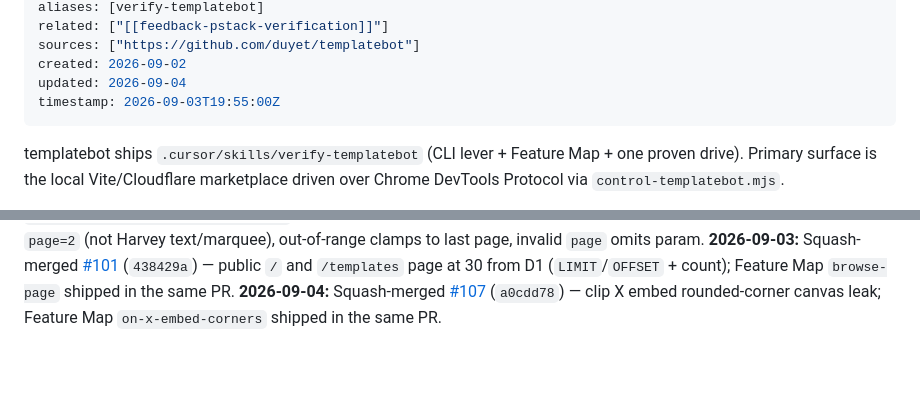
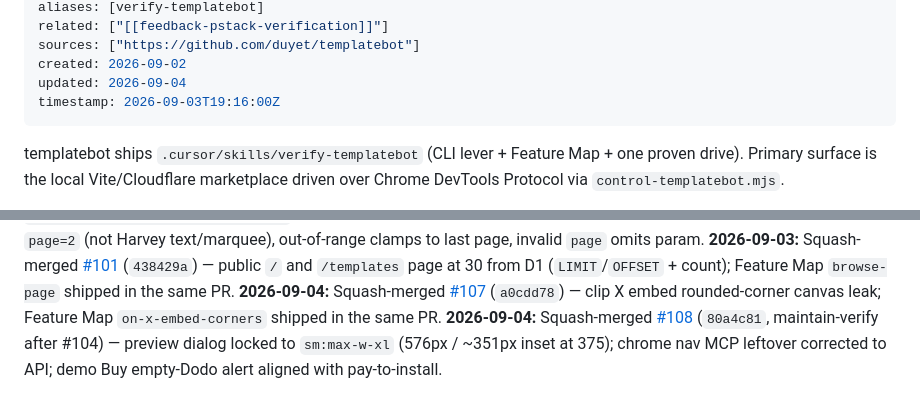
Before and after one commit to duyet/kb, a Markdown page: memory/projects/project-templatebot-verify-skill.md, 2 parts joined by grey strips. GitHub-like rendering; blank space fills up the shorter version.

Commit message:
docs(templatebot): note verify refresh #108 after #104

```diff
--- a/memory/projects/project-templatebot-verify-skill.md
+++ b/memory/projects/project-templatebot-verify-skill.md
@@ -10,7 +10,7 @@ related: ["[[feedback-pstack-verification]]"]
 sources: ["https://github.com/duyet/templatebot"]
 created: 2026-09-02
 updated: 2026-09-04
-timestamp: 2026-09-03T19:55:00Z
+timestamp: 2026-09-03T19:16:00Z
 ---
 
 templatebot ships `.cursor/skills/verify-templatebot` (CLI lever + Feature Map + one proven drive). Primary surface is the local Vite/Cloudflare marketplace driven over Chrome DevTools Protocol via `control-templatebot.mjs`.
@@ -39,3 +39,4 @@ Generic loop: [[feedback-pstack-verification]].
 **2026-09-03:** Squash-merged [#103](https://github.com/duyet/templatebot/pull/103) (`cfcffff`, maintain-verify after #101) — browse paging recipes proven live: verification-only `features/fixtures/browse-page.sql` (31 rows), Next/Previous are links when enabled, page-2 proof via count line / `page=2` (not Harvey text/marquee), out-of-range clamps to last page, invalid `page` omits param.
 **2026-09-03:** Squash-merged [#101](https://github.com/duyet/templatebot/pull/101) (`438429a`) — public `/` and `/templates` page at 30 from D1 (`LIMIT`/`OFFSET` + count); Feature Map `browse-page` shipped in the same PR.
 **2026-09-04:** Squash-merged [#107](https://github.com/duyet/templatebot/pull/107) (`a0cdd78`) — clip X embed rounded-corner canvas leak; Feature Map `on-x-embed-corners` shipped in the same PR.
+**2026-09-04:** Squash-merged [#108](https://github.com/duyet/templatebot/pull/108) (`80a4c81`, maintain-verify after #104) — preview dialog locked to `sm:max-w-xl` (576px / ~351px inset at 375); chrome nav MCP leftover corrected to API; demo Buy empty-Dodo alert aligned with pay-to-install.
```
